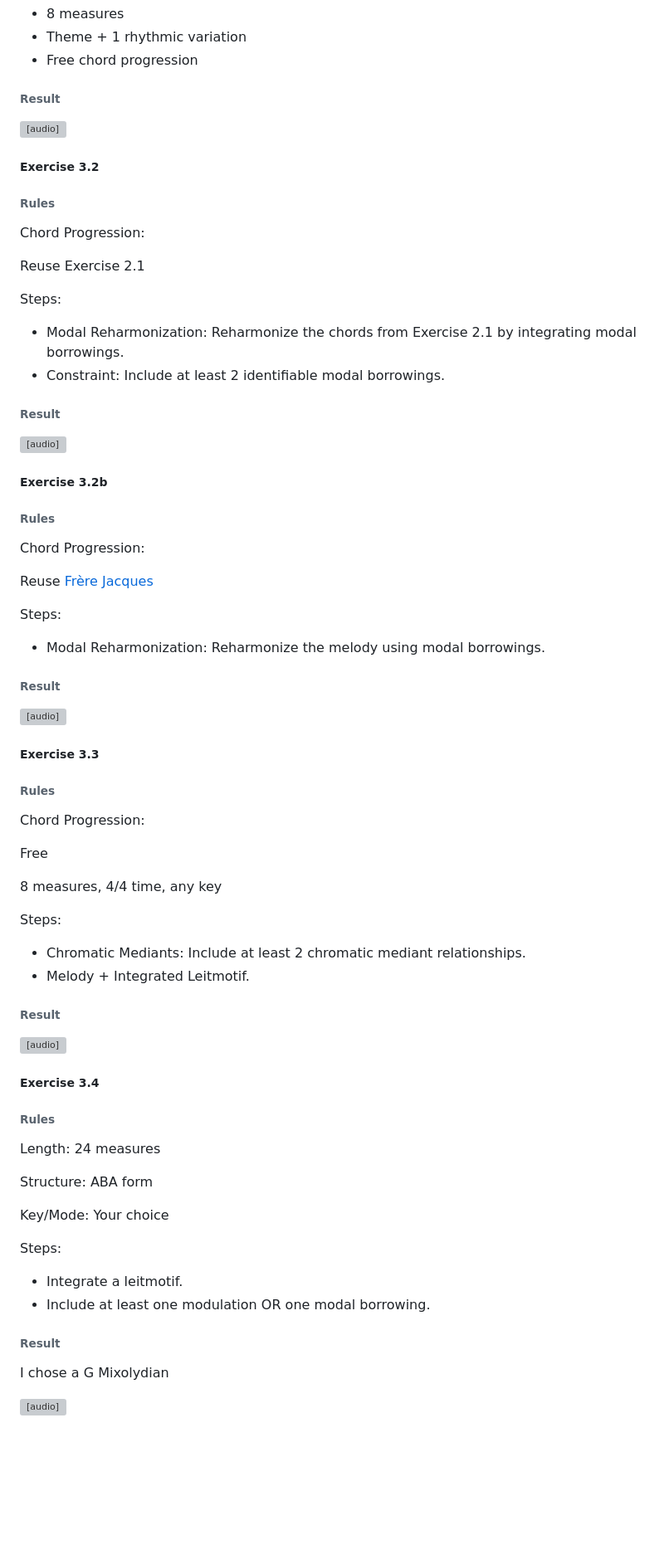
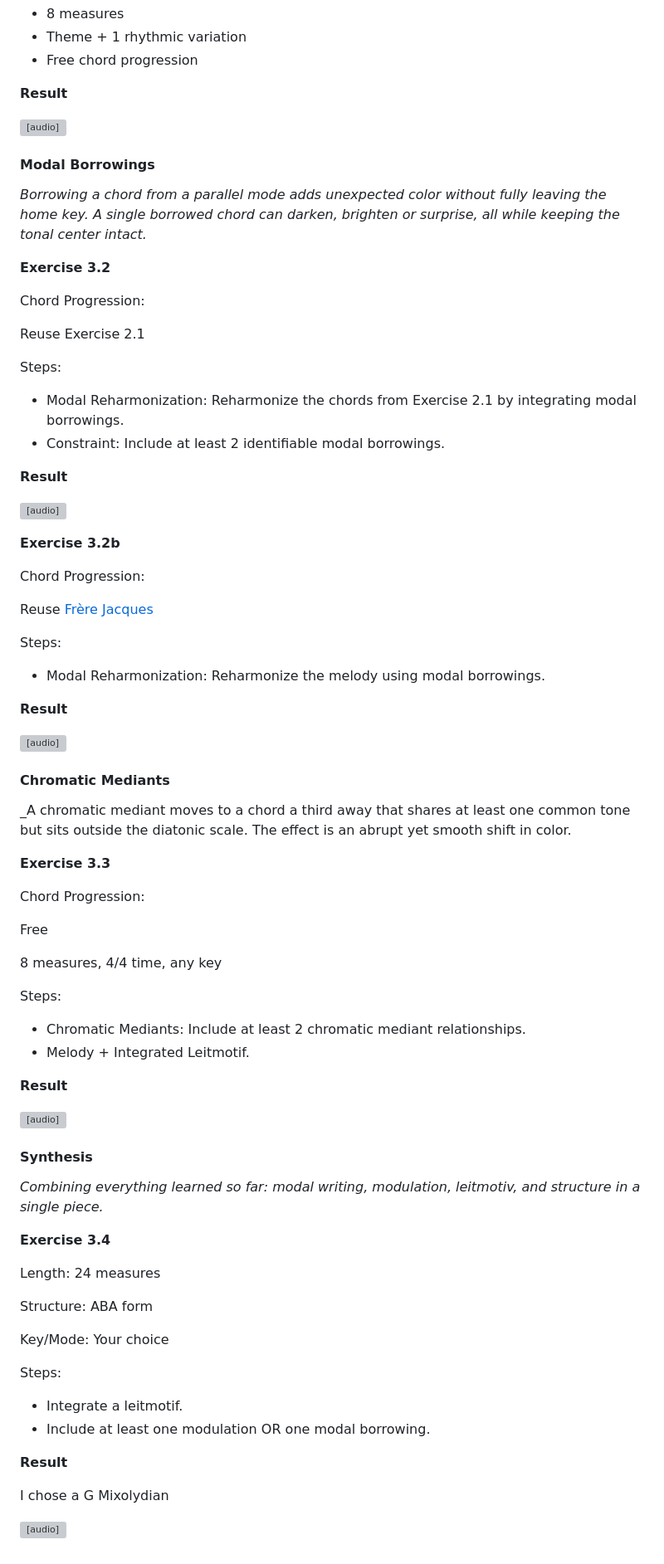
Before and after one commit to pellul/pellul.github.io, a Markdown page: music/index.md, the part around one of its changes. Shown at 83% size. Rendered like a GitHub page; blank space fills up the shorter version; grey boxes are pictures that could not be loaded.

```diff
--- a/music/index.md
+++ b/music/index.md
@@ -379,13 +349,16 @@ Piece 4 (Dorian):
 - Theme + 1 rhythmic variation
 - Free chord progression
 
-###### Result
+**Result**
 
 <audio src="./assets/3_1.mp3" controls preload="metadata"></audio>
 
-##### Exercise 3.2
+#### Modal Borrowings
 
-###### Rules
+_Borrowing a chord from a parallel mode adds unexpected color without fully leaving the home key. A single borrowed chord can darken, brighten or surprise, all while keeping the tonal center intact._
+
+
+**Exercise 3.2**
 
 Chord Progression:
 
@@ -396,13 +369,11 @@ Steps:
 - Modal Reharmonization: Reharmonize the chords from Exercise 2.1 by integrating modal borrowings.
 - Constraint: Include at least 2 identifiable modal borrowings.
 
-###### Result
+**Result**
 
 <audio src="./assets/3_2.mp3" controls preload="metadata"></audio>
 
-##### Exercise 3.2b
-
-###### Rules
+**Exercise 3.2b**
 
 Chord Progression:
 
@@ -412,13 +383,15 @@ Steps:
 
 - Modal Reharmonization: Reharmonize the melody using modal borrowings.
 
-###### Result
+**Result**
 
 <audio src="./assets/3_2b.mp3" controls preload="metadata"></audio>
 
-##### Exercise 3.3
+#### Chromatic Mediants
 
-###### Rules
+_A chromatic mediant moves to a chord a third away that shares at least one common tone but sits outside the diatonic scale. The effect is an abrupt yet smooth shift in color.
+
+**Exercise 3.3**
 
 Chord Progression:
 
@@ -431,13 +404,15 @@ Steps:
 - Chromatic Mediants: Include at least 2 chromatic mediant relationships.
 - Melody + Integrated Leitmotif.
 
-###### Result
+**Result**
 
 <audio src="./assets/3_3.mp3" controls preload="metadata"></audio>
 
-##### Exercise 3.4
+#### Synthesis
 
-###### Rules
+_Combining everything learned so far: modal writing, modulation, leitmotiv, and structure in a single piece._
+
+**Exercise 3.4**
 
 Length: 24 measures
 
@@ -450,7 +425,7 @@ Steps:
 - Integrate a leitmotif.
 - Include at least one modulation OR one modal borrowing.
 
-###### Result
+**Result**
 
 I chose a G Mixolydian
 
```
Also changed, not shown: other parts of music/index.md (+82 -112 lines).
